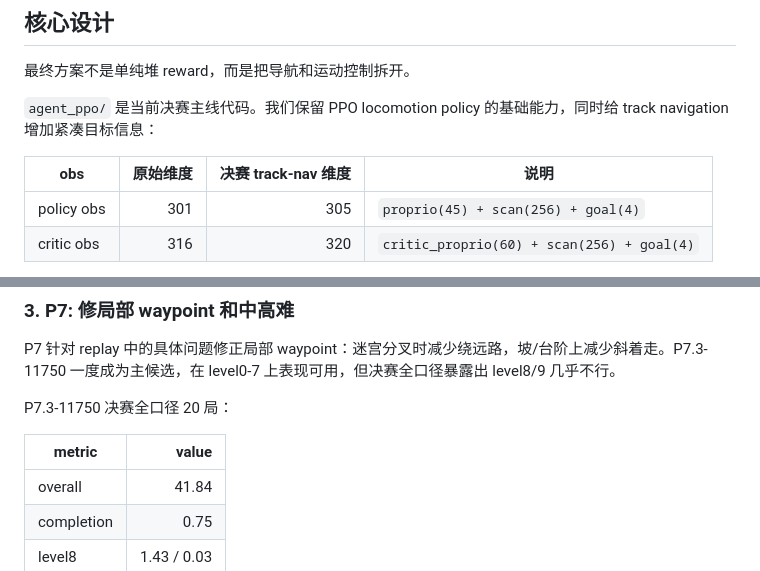
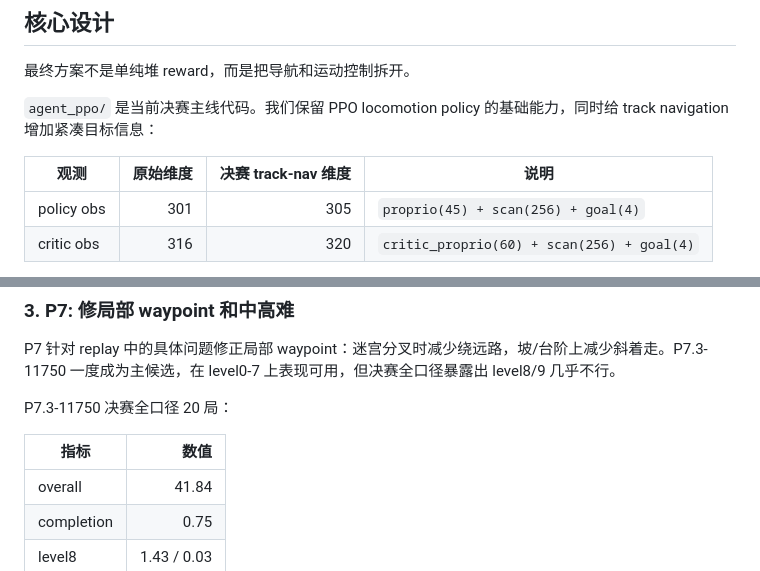
Before and after one commit to SY-Jia06/kaiwu-JLU-QuadrupedTrackNav, a Markdown page: README.md, 2 parts joined by grey strips. Rendered like a GitHub page.

```diff
--- a/README.md
+++ b/README.md
@@ -49,7 +69,7 @@ ang_vel_z = [-1.5, 1.5]
 
 `agent_ppo/` 是当前决赛主线代码。我们保留 PPO locomotion policy 的基础能力，同时给 track navigation 增加紧凑目标信息：
 
-| obs | 原始维度 | 决赛 track-nav 维度 | 说明 |
+| 观测 | 原始维度 | 决赛 track-nav 维度 | 说明 |
 | --- | ---: | ---: | --- |
 | policy obs | 301 | 305 | `proprio(45) + scan(256) + goal(4)` |
 | critic obs | 316 | 320 | `critic_proprio(60) + scan(256) + goal(4)` |
@@ -82,7 +102,7 @@ P7 针对 replay 中的具体问题修正局部 waypoint：迷宫分叉时减少
 
 P7.3-11750 决赛全口径 20 局：
 
-| metric | value |
+| 指标 | 数值 |
 | --- | ---: |
 | overall | 41.84 |
 | completion | 0.75 |
```
Also changed, not shown: other parts of README.md (+30 -10 lines), assets/figures/level_tradeoff_heatmap.png (added), assets/figures/p9_checkpoint_summary.png (added), assets/figures/standard_curriculum_curve.png (added), assets/figures/track_progression_curve.png (added), 1 other file.
